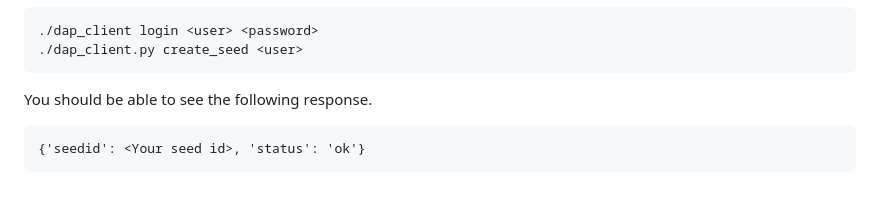
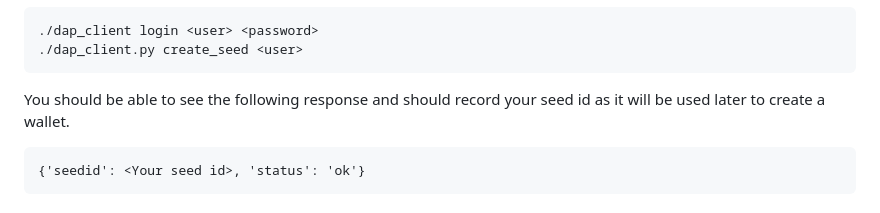
Before and after one commit to IBM/dap-blueprint, a Markdown page: Deploy.md, the part around the change. GitHub-like rendering.

````diff
--- a/Deploy.md
+++ b/Deploy.md
@@ -569,7 +569,7 @@ This command stores a public key of a policy service in a file `.dap.tmp/<policy
 ./dap_client.py create_seed <user>
 ```
 
-You should be able to see the following response.
+You should be able to see the following response and should record your seed id as it will be used later to create a wallet.
 
 ```
 {'seedid': <Your seed id>, 'status': 'ok'}
````
